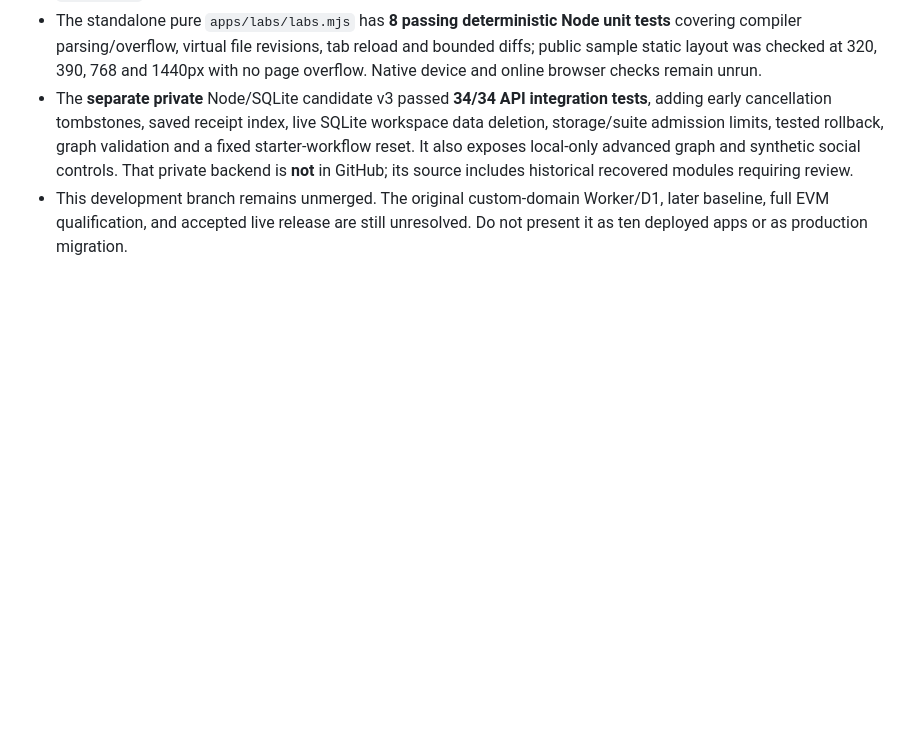
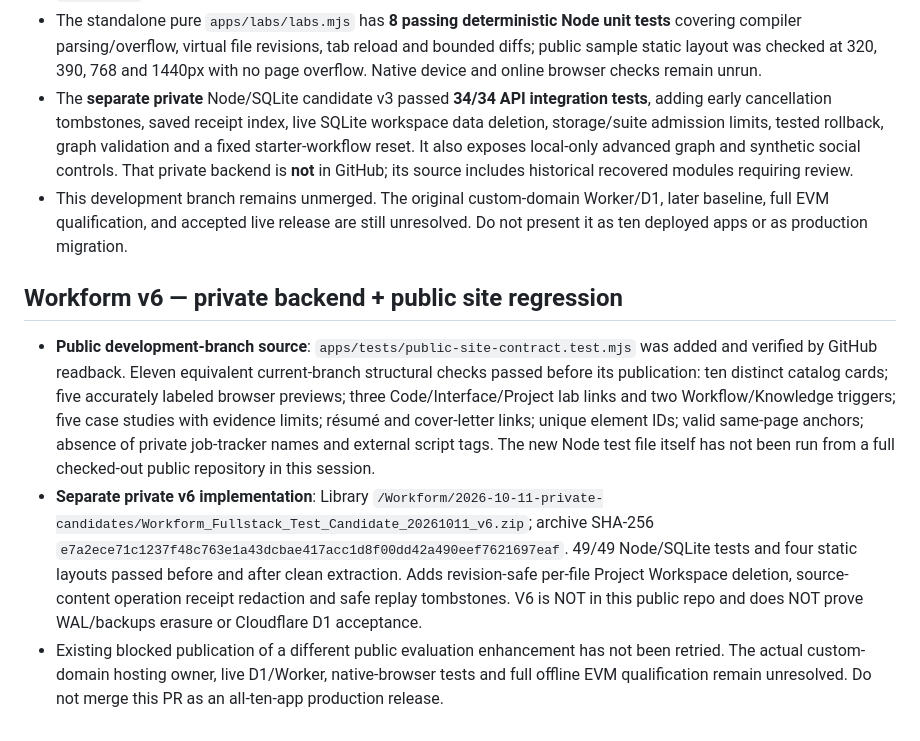
Before and after one commit to jemueldaniel/danielcodes, a Markdown page: apps/STATUS.md, the part around the change. GitHub-like rendering; blank space fills up the shorter version.

Commit message:
Document v6 test evidence and public site-contract regression [skip ci]

```diff
--- a/apps/STATUS.md
+++ b/apps/STATUS.md
@@ -35,3 +35,9 @@ The fictional Daniel Coin ledger has no monetary value, wallet or real blockchai
 - The standalone pure `apps/labs/labs.mjs` has **8 passing deterministic Node unit tests** covering compiler parsing/overflow, virtual file revisions, tab reload and bounded diffs; public sample static layout was checked at 320, 390, 768 and 1440px with no page overflow. Native device and online browser checks remain unrun.
 - The **separate private** Node/SQLite candidate v3 passed **34/34 API integration tests**, adding early cancellation tombstones, saved receipt index, live SQLite workspace data deletion, storage/suite admission limits, tested rollback, graph validation and a fixed starter-workflow reset. It also exposes local-only advanced graph and synthetic social controls. That private backend is **not** in GitHub; its source includes historical recovered modules requiring review.
 - This development branch remains unmerged. The original custom-domain Worker/D1, later baseline, full EVM qualification, and accepted live release are still unresolved. Do not present it as ten deployed apps or as production migration.
+
+## Workform v6 — private backend + public site regression
+
+- **Public development-branch source**: `apps/tests/public-site-contract.test.mjs` was added and verified by GitHub readback. Eleven equivalent current-branch structural checks passed before its publication: ten distinct catalog cards; five accurately labeled browser previews; three Code/Interface/Project lab links and two Workflow/Knowledge triggers; five case studies with evidence limits; résumé and cover-letter links; unique element IDs; valid same-page anchors; absence of private job-tracker names and external script tags. The new Node test file itself has not been run from a full checked-out public repository in this session.
+- **Separate private v6 implementation**: Library `/Workform/2026-10-11-private-candidates/Workform_Fullstack_Test_Candidate_20261011_v6.zip`; archive SHA-256 `e7a2ece71c1237f48c763e1a43dcbae417acc1d8f00dd42a490eef7621697eaf`. 49/49 Node/SQLite tests and four static layouts passed before and after clean extraction. Adds revision-safe per-file Project Workspace deletion, source-content operation receipt redaction and safe replay tombstones. V6 is NOT in this public repo and does NOT prove WAL/backups erasure or Cloudflare D1 acceptance.
+- Existing blocked publication of a different public evaluation enhancement has not been retried. The actual custom-domain hosting owner, live D1/Worker, native-browser tests and full offline EVM qualification remain unresolved. Do not merge this PR as an all-ten-app production release.
```
